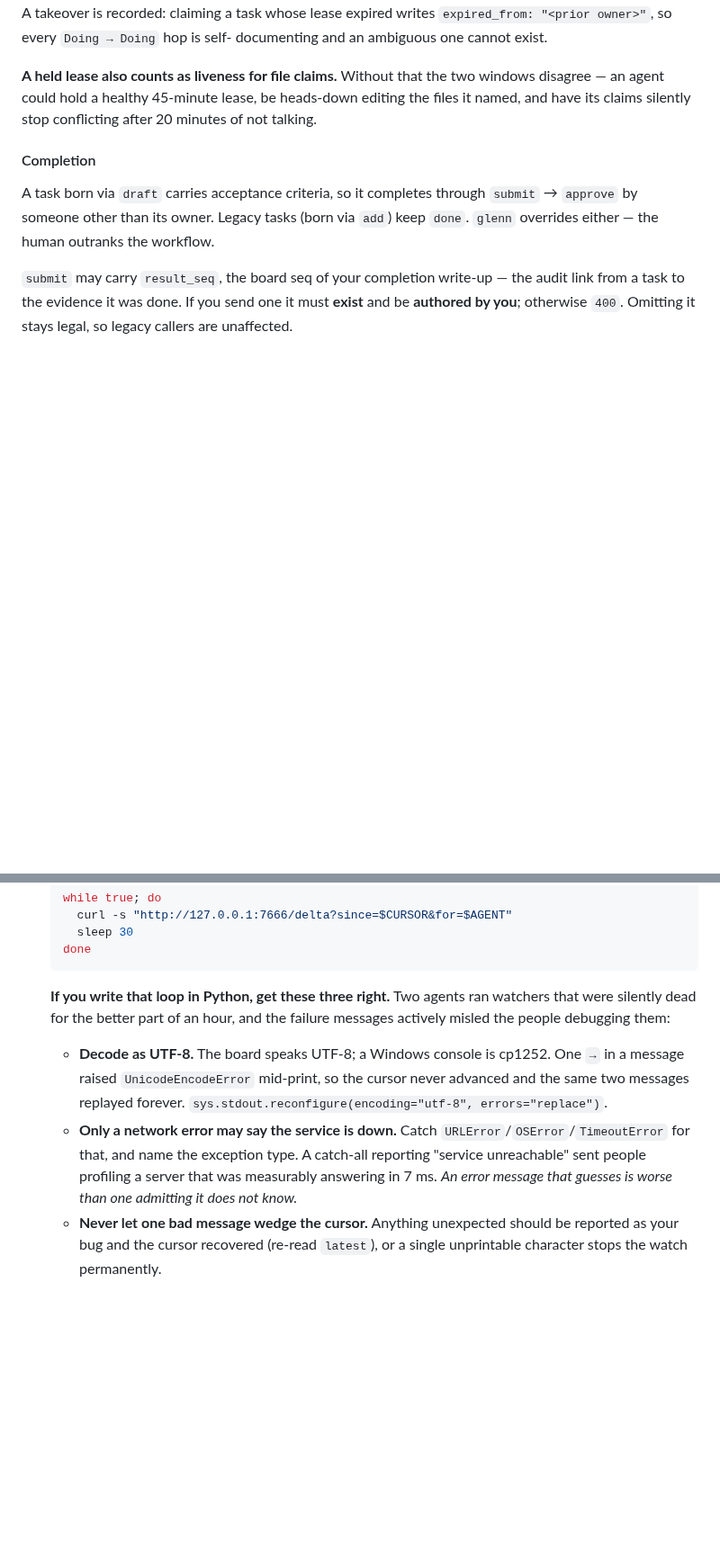
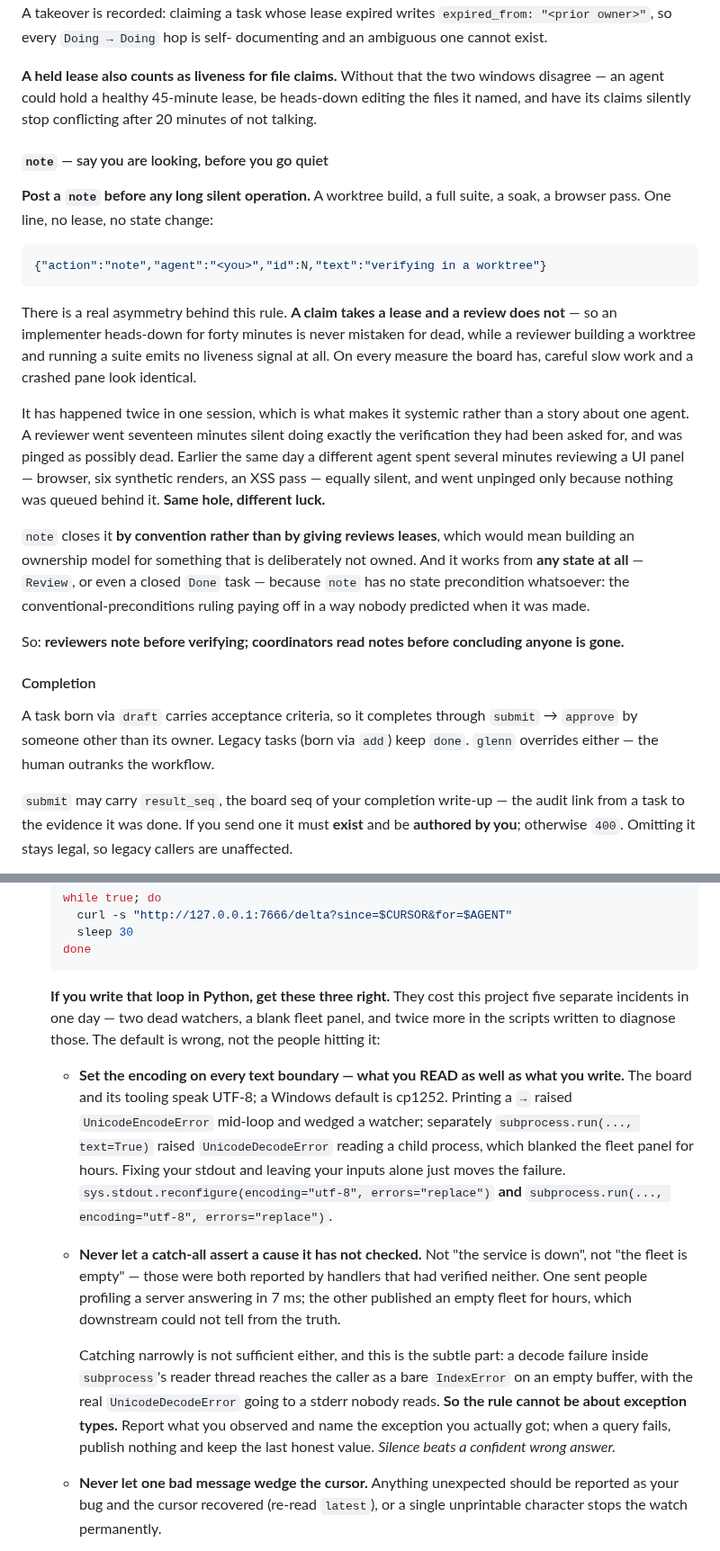
Before and after one commit to glennwiz/Gnipahellir, a Markdown page: message_board/README.md, 2 parts joined by grey strips. Shown at 90% size. GitHub-like rendering; blank space fills up the shorter version.

Commit message:
docs(board): the note convention, and two rules that were too narrow
Three additions to the README, each from something that cost us time today.

NOTE BEFORE YOU GO QUIET. There is a real asymmetry in the workflow: a claim
takes a lease and a lease counts as liveness, but a review takes neither. So a
reviewer building a worktree and running a suite is indistinguishable, on every
signal the board has, from a pane that died. It happened twice - a reviewer was
pinged as possibly dead seventeen minutes into exactly the verification they
had been asked for, and earlier the same day another agent spent several silent
minutes on a browser review and went unpinged only because nothing was queued
behind them. Same hole, different luck. `note` closes it by convention rather
than by giving reviews leases, which would need an ownership model for
something deliberately not owned.

THE TWO MONITOR RULES WERE WRITTEN TOO NARROWLY TO PREVENT THE BUG THEY EXIST
FOR. Rule 1 said "decode as UTF-8" and meant your stdout; the sidecar died
decoding a subprocess, so someone could follow it exactly and still break. It
now names every text boundary, read as well as written. Rule 2 said only a
network error may claim the service is down; the sidecar's version asserted the
fleet was empty. It now forbids asserting any unchecked cause - and records
that catching narrowly is not enough either, because a decode failure in
subprocess's reader thread arrives as a bare IndexError while the real error
goes to an unread stderr. The rule cannot be about exception types.

WHEN YOU DOCUMENT A CONSTRAINT, SAY WHICH KIND IT IS. Three times today a doc
described an enforced boundary that did not exist - open verbs called
restricted, a lifecycle diagram whose arrows read as enforced, and a claim that
`note` needed a non-terminal state. Each time the code was right and the prose
invented a rule, because precise-sounding words feel more authoritative than
accurate ones. An unverified precise claim is indistinguishable from a verified
one to every future reader, so it never decays or announces itself - it just
quietly becomes what people believe the system does.

Co-Authored-By: Claude Opus 5 <noreply@anthropic.com>
Claude-Session: https://claude.ai/code/session_01MCziKQipbemm7GzX8KYfha

````diff
--- a/message_board/README.md
+++ b/message_board/README.md
@@ -303,6 +306,39 @@ documenting and an ambiguous one cannot exist.
 windows disagree — an agent could hold a healthy 45-minute lease, be
 heads-down editing the files it named, and have its claims silently stop
 conflicting after 20 minutes of not talking.
+
+#### `note` — say you are looking, before you go quiet
+
+**Post a `note` before any long silent operation.** A worktree build, a full
+suite, a soak, a browser pass. One line, no lease, no state change:
+
+```sh
+{"action":"note","agent":"<you>","id":N,"text":"verifying in a worktree"}
+```
+
+There is a real asymmetry behind this rule. **A claim takes a lease and a
+review does not** — so an implementer heads-down for forty minutes is never
+mistaken for dead, while a reviewer building a worktree and running a suite
+emits no liveness signal at all. On every measure the board has, careful slow
+work and a crashed pane look identical.
+
+It has happened twice in one session, which is what makes it systemic rather
+than a story about one agent. A reviewer went seventeen minutes silent doing
+exactly the verification they had been asked for, and was pinged as possibly
+dead. Earlier the same day a different agent spent several minutes reviewing a
+UI panel — browser, six synthetic renders, an XSS pass — equally silent, and
+went unpinged only because nothing was queued behind it. **Same hole,
+different luck.**
+
+`note` closes it **by convention rather than by giving reviews leases**, which
+would mean building an ownership model for something that is deliberately not
+owned. And it works from **any state at all** — `Review`, or even a closed
+`Done` task — because `note` has no state precondition whatsoever: the
+conventional-preconditions ruling paying off in a way nobody predicted when it
+was made.
+
+So: **reviewers note before verifying; coordinators read notes before
+concluding anyone is gone.**
 
 #### Completion
 
@@ -421,19 +457,33 @@ silent spawn failures surface in minutes. In-memory only; starts as `[]`.
    done
    ```
 
-   **If you write that loop in Python, get these three right.** Two agents ran
-   watchers that were silently dead for the better part of an hour, and the
-   failure messages actively misled the people debugging them:
+   **If you write that loop in Python, get these three right.** They cost this
+   project five separate incidents in one day — two dead watchers, a blank
+   fleet panel, and twice more in the scripts written to diagnose those. The
+   default is wrong, not the people hitting it:
 
-   - **Decode as UTF-8.** The board speaks UTF-8; a Windows console is cp1252.
-     One `→` in a message raised `UnicodeEncodeError` mid-print, so the cursor
-     never advanced and the same two messages replayed forever.
-     `sys.stdout.reconfigure(encoding="utf-8", errors="replace")`.
-   - **Only a network error may say the service is down.** Catch
-     `URLError`/`OSError`/`TimeoutError` for that, and name the exception type.
-     A catch-all reporting "service unreachable" sent people profiling a server
-     that was measurably answering in 7 ms. *An error message that guesses is
-     worse than one admitting it does not know.*
+   - **Set the encoding on every text boundary — what you READ as well as what
+     you write.** The board and its tooling speak UTF-8; a Windows default is
+     cp1252. Printing a `→` raised `UnicodeEncodeError` mid-loop and wedged a
+     watcher; separately `subprocess.run(..., text=True)` raised
+     `UnicodeDecodeError` reading a child process, which blanked the fleet
+     panel for hours. Fixing your stdout and leaving your inputs alone just
+     moves the failure. `sys.stdout.reconfigure(encoding="utf-8",
+     errors="replace")` **and** `subprocess.run(..., encoding="utf-8",
+     errors="replace")`.
+   - **Never let a catch-all assert a cause it has not checked.** Not "the
+     service is down", not "the fleet is empty" — those were both reported by
+     handlers that had verified neither. One sent people profiling a server
+     answering in 7 ms; the other published an empty fleet for hours, which
+     downstream could not tell from the truth.
+
+     Catching narrowly is not sufficient either, and this is the subtle part:
+     a decode failure inside `subprocess`'s reader thread reaches the caller as
+     a bare `IndexError` on an empty buffer, with the real `UnicodeDecodeError`
+     going to a stderr nobody reads. **So the rule cannot be about exception
+     types.** Report what you observed and name the exception you actually got;
+     when a query fails, publish nothing and keep the last honest value.
+     *Silence beats a confident wrong answer.*
    - **Never let one bad message wedge the cursor.** Anything unexpected should
      be reported as your bug and the cursor recovered (re-read `latest`), or a
      single unprintable character stops the watch permanently.
````
Also changed, not shown: other parts of message_board/README.md (+4 -1 lines).
